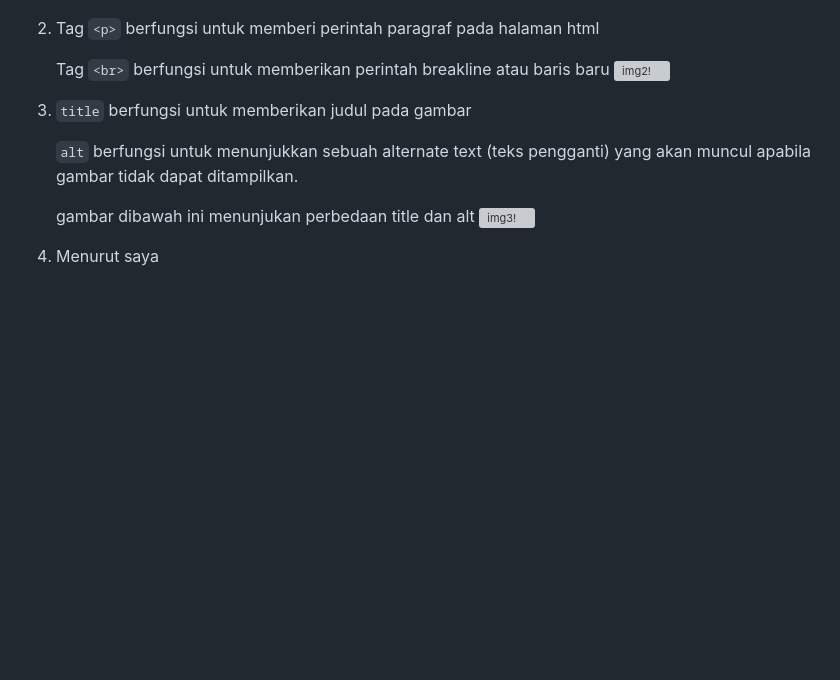
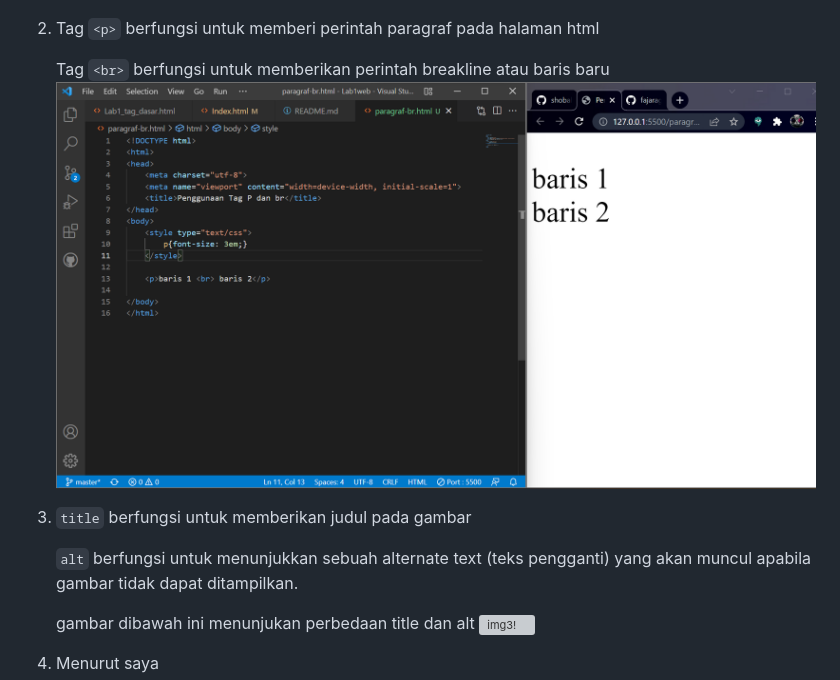
Before and after one commit to Shobahus201201/Lab1web, a Markdown page: README.md, the part around the change. Drawn GitHub-style; pictures changed too: foto/foto20.png (added); blank space fills up the shorter version; grey boxes are pictures that could not be loaded.

Commit message:
menambahkan foto

```diff
--- a/README.md
+++ b/README.md
@@ -103,7 +103,7 @@ Seperti gambar dibawah
 2. Tag `<p>` berfungsi untuk memberi perintah paragraf pada halaman html
 
 	Tag `<br>` berfungsi untuk memberikan perintah breakline atau baris baru
-![img2!](img/2/p-br.png "paragraf & br")
+![foto](foto/foto20.png "paragraf & br")
 
 3. `title` berfungsi untuk memberikan judul pada gambar
 
```
Also changed, not shown: 2 other files.
